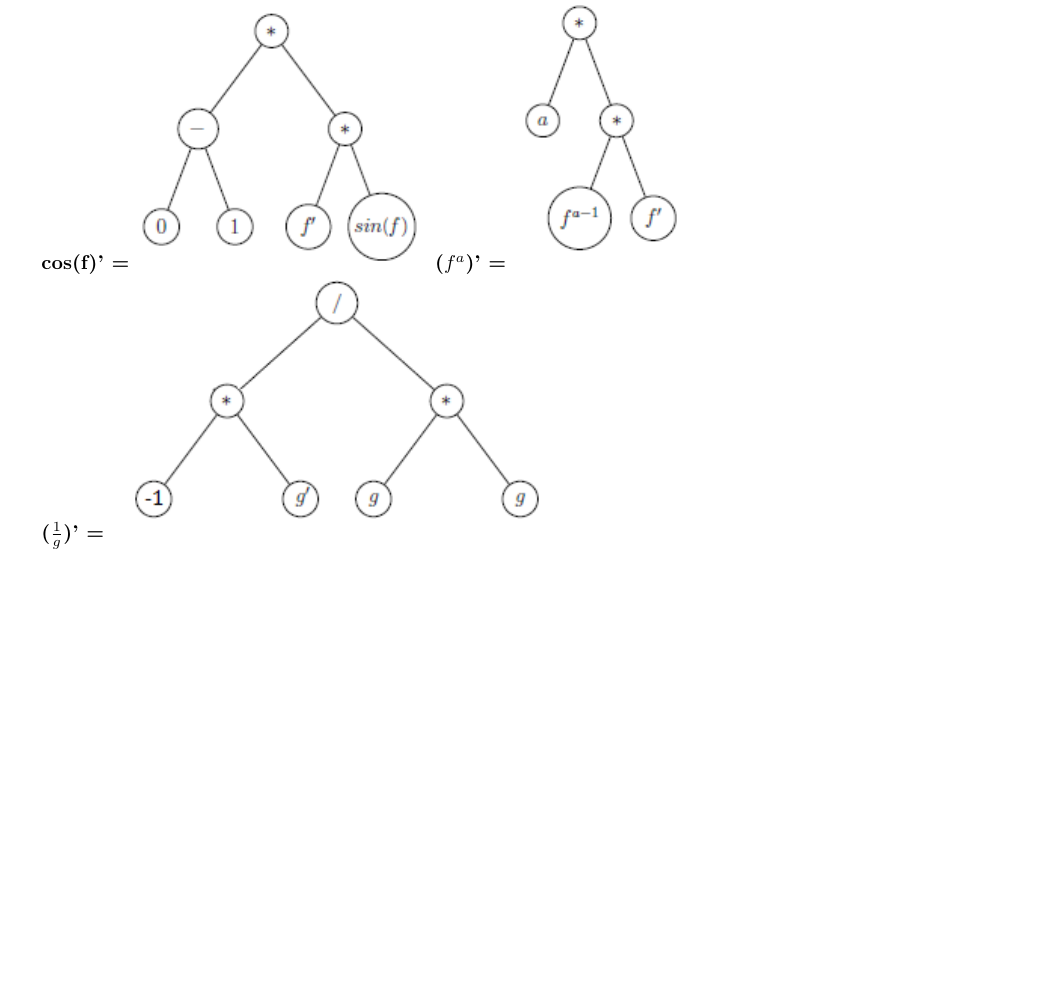
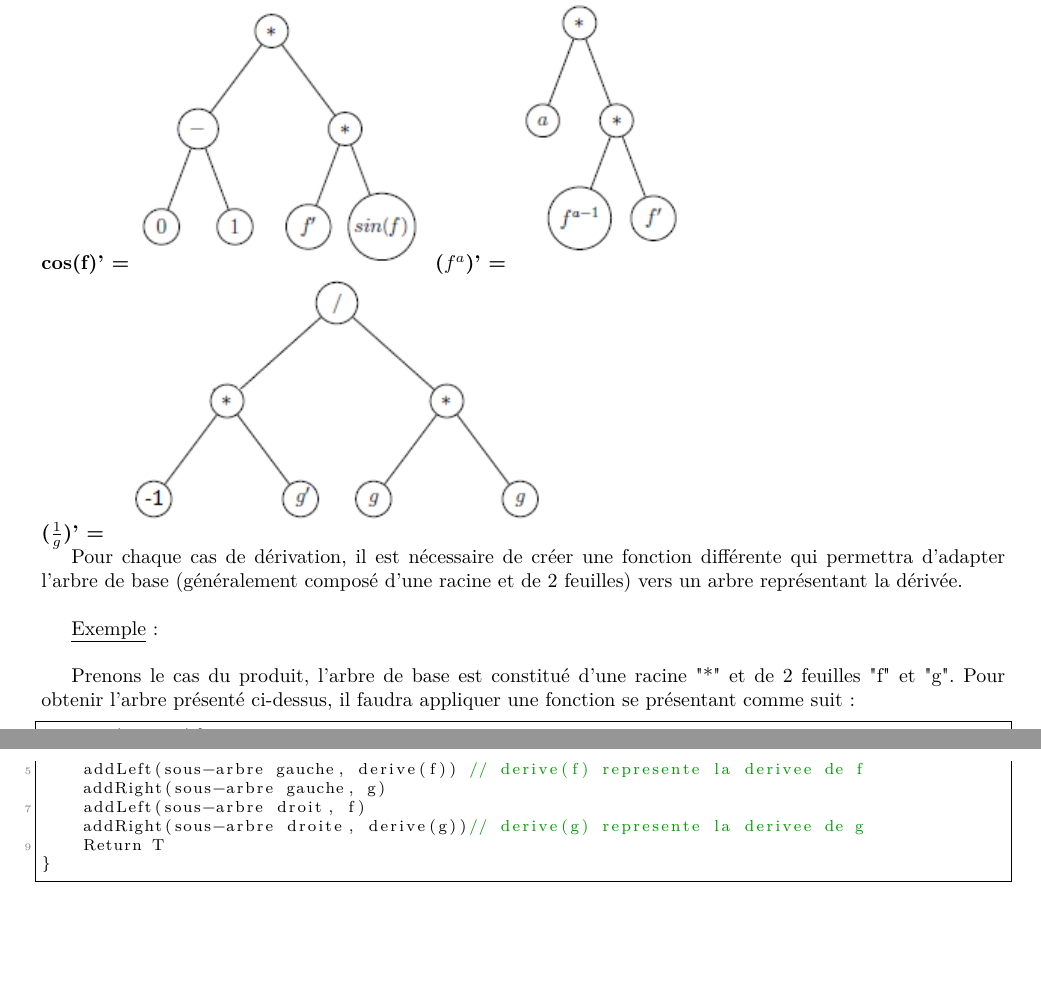
Before and after one commit to adethise/sinf1121-gp2.2, a LaTeX document (mission2/questions/solutions.tex): part of page 4 of 4 before the commit and two parts of pages 4 and 5 of 5 after it, the two joined at a grey line, cut so that both start at the same text, the shorter picture padded with empty space. Compiled offline with pdfLaTeX.

Commit message:
q9 - last commit

```diff
--- a/mission2/questions/solutions.tex
+++ b/mission2/questions/solutions.tex
@@ -191,3 +191,11 @@ Chaque arbre représente la dérivée formelle de l'expression présente à sa g
 \textbf{cos(f)' =} \includegraphics[scale=1]{q9-cosf.png}
 \textbf{($f^{a}$)' =} \includegraphics[scale=1]{q9-fa.png}\\
 \textbf{($\frac{1}{g}$)' =} \includegraphics[scale=1]{q9-1divg.png}
+
+Pour chaque cas de dérivation, il est nécessaire de créer une fonction différente qui permettra d'adapter l'arbre de base (généralement composé d'une racine et de 2 feuilles) vers un arbre représentant la dérivée.\\
+
+\underline{Exemple}:\\
+
+Prenons le cas du produit, l'arbre de base est constitué d'une racine "*" et de 2 feuilles "f" et "g". Pour obtenir l'arbre présenté ci-dessus, il faudra appliquer une fonction se présentant comme suit:
+
+\begin{lstlisting}
@@ -194 +206,8 @@ Chaque arbre représente la dérivée formelle de l'expression présente à sa g
+	addLeft(sous-arbre gauche, derive(f)) // derive(f) represente la derivee de f
+	addRight(sous-arbre gauche, g)
+	addLeft(sous-arbre droit, f)
+	addRight(sous-arbre droite, derive(g))// derive(g) represente la derivee de g
+	Return T
+}
+\end{lstlisting}
 \end{document}
```
Also changed, not shown: mission2/questions/solutions.tex (4 more changed lines).
